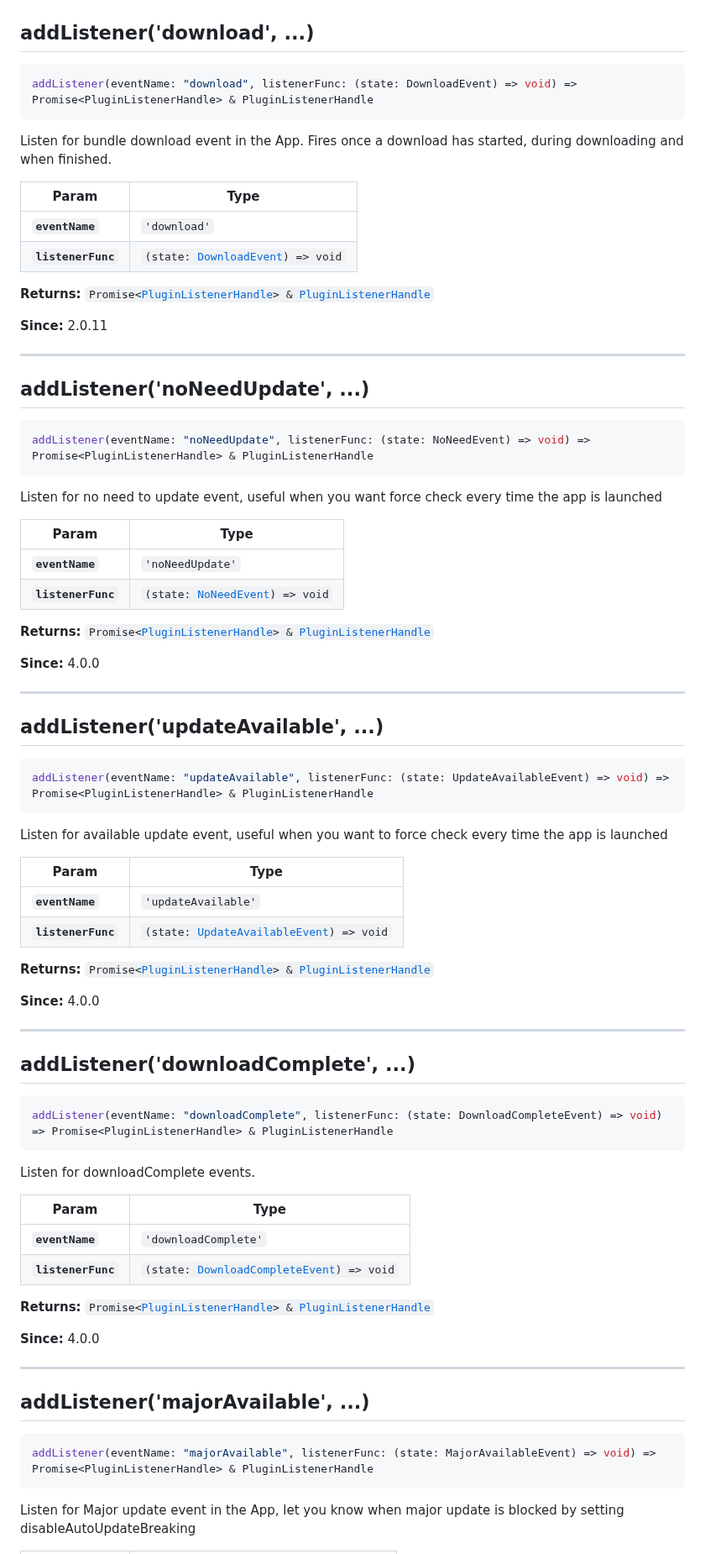
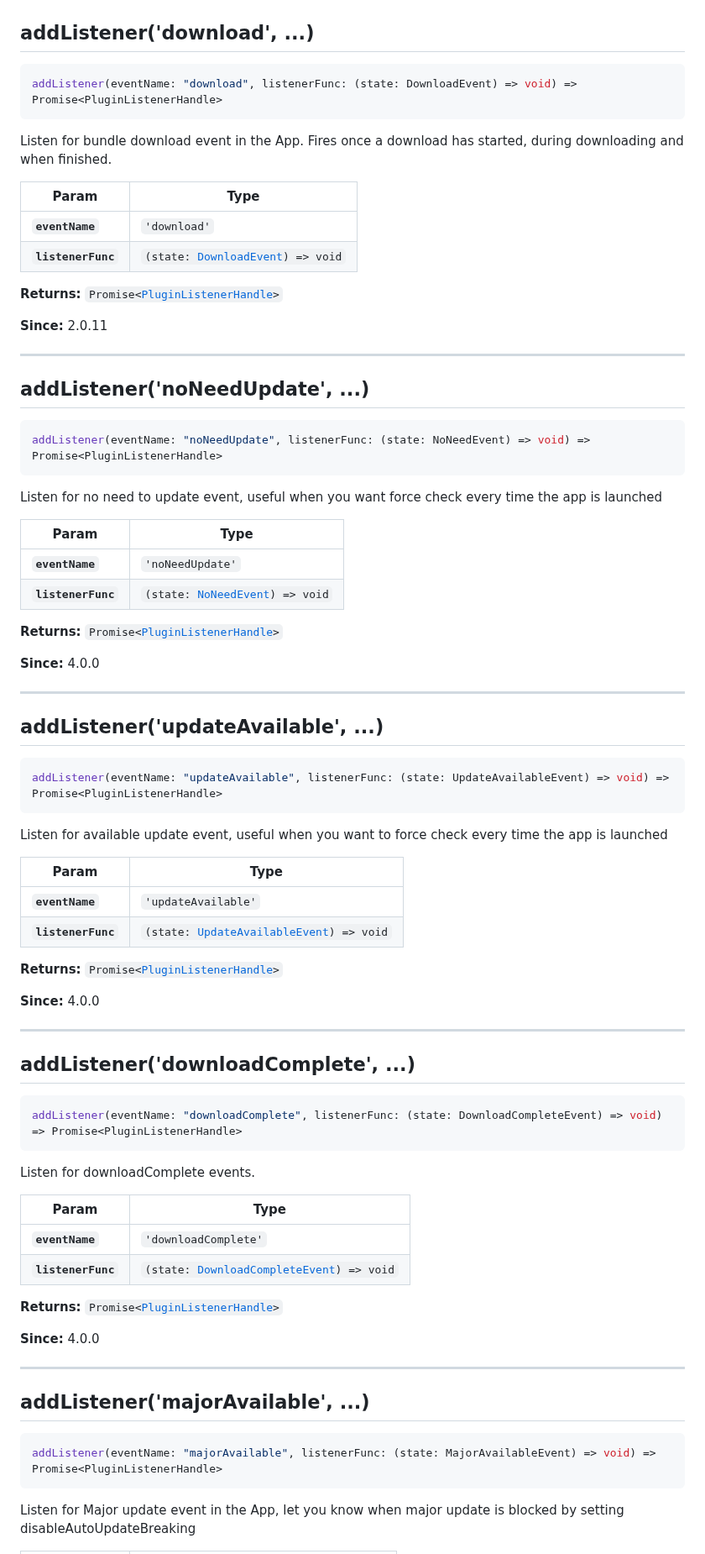
Before and after one commit to Cap-go/capacitor-updater, a Markdown page: api.md, the part around one of its changes. Shown at 84% size. GitHub-like rendering.

````diff
--- a/api.md
+++ b/api.md
@@ -518,7 +518,7 @@ Remove all listeners for this plugin.
 ## addListener('download', ...)
 
 ```typescript
-addListener(eventName: "download", listenerFunc: (state: DownloadEvent) => void) => Promise<PluginListenerHandle> & PluginListenerHandle
+addListener(eventName: "download", listenerFunc: (state: DownloadEvent) => void) => Promise<PluginListenerHandle>
 ```
 
 Listen for bundle download event in the App. Fires once a download has started, during downloading and when finished.
@@ -528,7 +528,7 @@ Listen for bundle download event in the App. Fires once a download has started,
 | **`eventName`**    | <code>'download'</code>                                                     |
 | **`listenerFunc`** | <code>(state: <a href="#downloadevent">DownloadEvent</a>) =&gt; void</code> |
 
-**Returns:** <code>Promise&lt;<a href="#pluginlistenerhandle">PluginListenerHandle</a>&gt; & <a href="#pluginlistenerhandle">PluginListenerHandle</a></code>
+**Returns:** <code>Promise&lt;<a href="#pluginlistenerhandle">PluginListenerHandle</a>&gt;</code>
 
 **Since:** 2.0.11
 
@@ -538,7 +538,7 @@ Listen for bundle download event in the App. Fires once a download has started,
 ## addListener('noNeedUpdate', ...)
 
 ```typescript
-addListener(eventName: "noNeedUpdate", listenerFunc: (state: NoNeedEvent) => void) => Promise<PluginListenerHandle> & PluginListenerHandle
+addListener(eventName: "noNeedUpdate", listenerFunc: (state: NoNeedEvent) => void) => Promise<PluginListenerHandle>
 ```
 
 Listen for no need to update event, useful when you want force check every time the app is launched
@@ -548,7 +548,7 @@ Listen for no need to update event, useful when you want force check every time
 | **`eventName`**    | <code>'noNeedUpdate'</code>                                             |
 | **`listenerFunc`** | <code>(state: <a href="#noneedevent">NoNeedEvent</a>) =&gt; void</code> |
 
-**Returns:** <code>Promise&lt;<a href="#pluginlistenerhandle">PluginListenerHandle</a>&gt; & <a href="#pluginlistenerhandle">PluginListenerHandle</a></code>
+**Returns:** <code>Promise&lt;<a href="#pluginlistenerhandle">PluginListenerHandle</a>&gt;</code>
 
 **Since:** 4.0.0
 
@@ -558,7 +558,7 @@ Listen for no need to update event, useful when you want force check every time
 ## addListener('updateAvailable', ...)
 
 ```typescript
-addListener(eventName: "updateAvailable", listenerFunc: (state: UpdateAvailableEvent) => void) => Promise<PluginListenerHandle> & PluginListenerHandle
+addListener(eventName: "updateAvailable", listenerFunc: (state: UpdateAvailableEvent) => void) => Promise<PluginListenerHandle>
 ```
 
 Listen for available update event, useful when you want to force check every time the app is launched
@@ -568,7 +568,7 @@ Listen for available update event, useful when you want to force check every tim
 | **`eventName`**    | <code>'updateAvailable'</code>                                                            |
 | **`listenerFunc`** | <code>(state: <a href="#updateavailableevent">UpdateAvailableEvent</a>) =&gt; void</code> |
 
-**Returns:** <code>Promise&lt;<a href="#pluginlistenerhandle">PluginListenerHandle</a>&gt; & <a href="#pluginlistenerhandle">PluginListenerHandle</a></code>
+**Returns:** <code>Promise&lt;<a href="#pluginlistenerhandle">PluginListenerHandle</a>&gt;</code>
 
 **Since:** 4.0.0
 
@@ -578,7 +578,7 @@ Listen for available update event, useful when you want to force check every tim
 ## addListener('downloadComplete', ...)
 
 ```typescript
-addListener(eventName: "downloadComplete", listenerFunc: (state: DownloadCompleteEvent) => void) => Promise<PluginListenerHandle> & PluginListenerHandle
+addListener(eventName: "downloadComplete", listenerFunc: (state: DownloadCompleteEvent) => void) => Promise<PluginListenerHandle>
 ```
 
 Listen for downloadComplete events.
@@ -588,7 +588,7 @@ Listen for downloadComplete events.
 | **`eventName`**    | <code>'downloadComplete'</code>                                                             |
 | **`listenerFunc`** | <code>(state: <a href="#downloadcompleteevent">DownloadCompleteEvent</a>) =&gt; void</code> |
 
-**Returns:** <code>Promise&lt;<a href="#pluginlistenerhandle">PluginListenerHandle</a>&gt; & <a href="#pluginlistenerhandle">PluginListenerHandle</a></code>
+**Returns:** <code>Promise&lt;<a href="#pluginlistenerhandle">PluginListenerHandle</a>&gt;</code>
 
 **Since:** 4.0.0
 
@@ -598,7 +598,7 @@ Listen for downloadComplete events.
 ## addListener('majorAvailable', ...)
 
 ```typescript
-addListener(eventName: "majorAvailable", listenerFunc: (state: MajorAvailableEvent) => void) => Promise<PluginListenerHandle> & PluginListenerHandle
+addListener(eventName: "majorAvailable", listenerFunc: (state: MajorAvailableEvent) => void) => Promise<PluginListenerHandle>
 ```
 
 Listen for Major update event in the App, let you know when major update is blocked by setting disableAutoUpdateBreaking
````
Also changed, not shown: other parts of api.md (+18 -18 lines).
